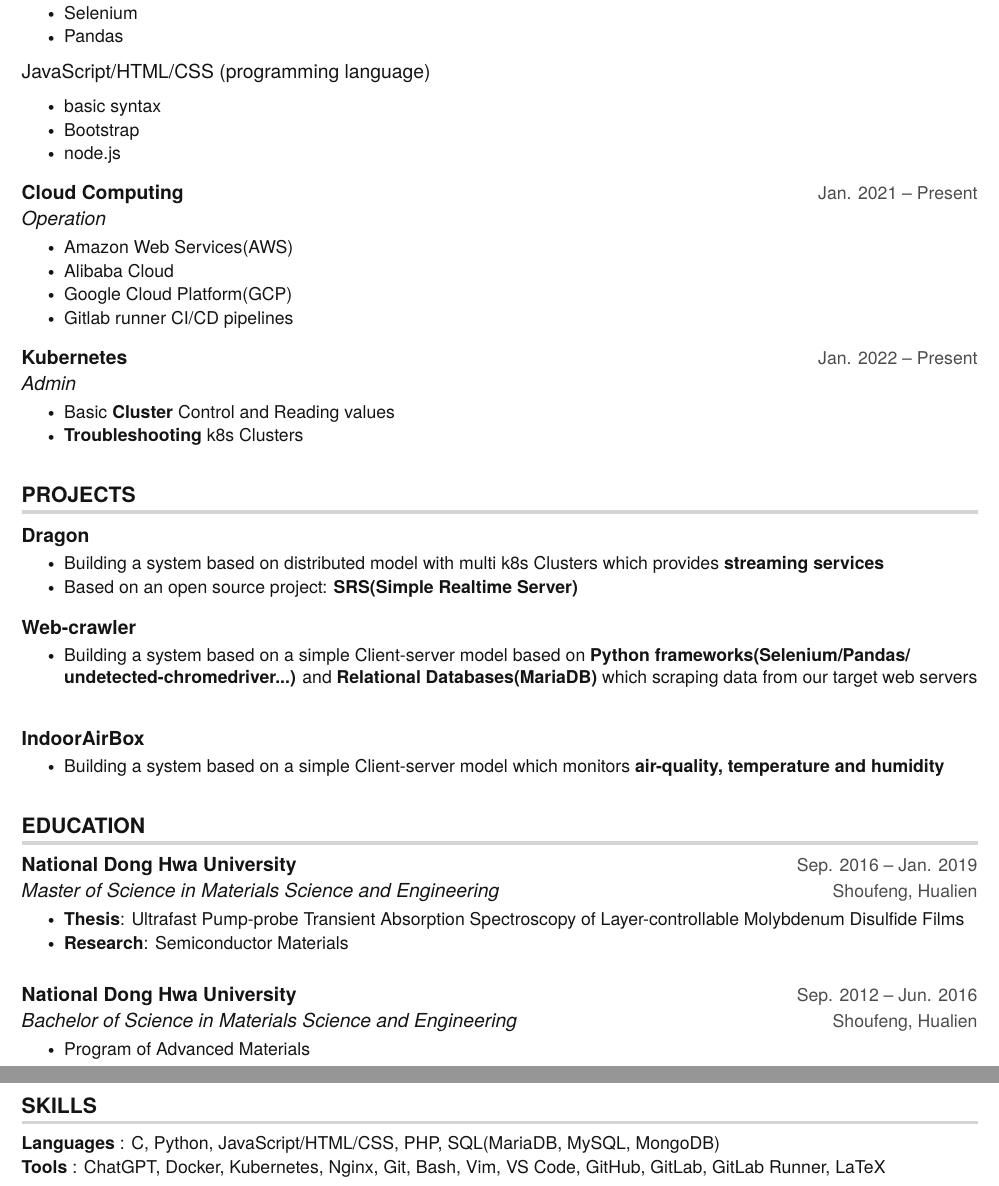
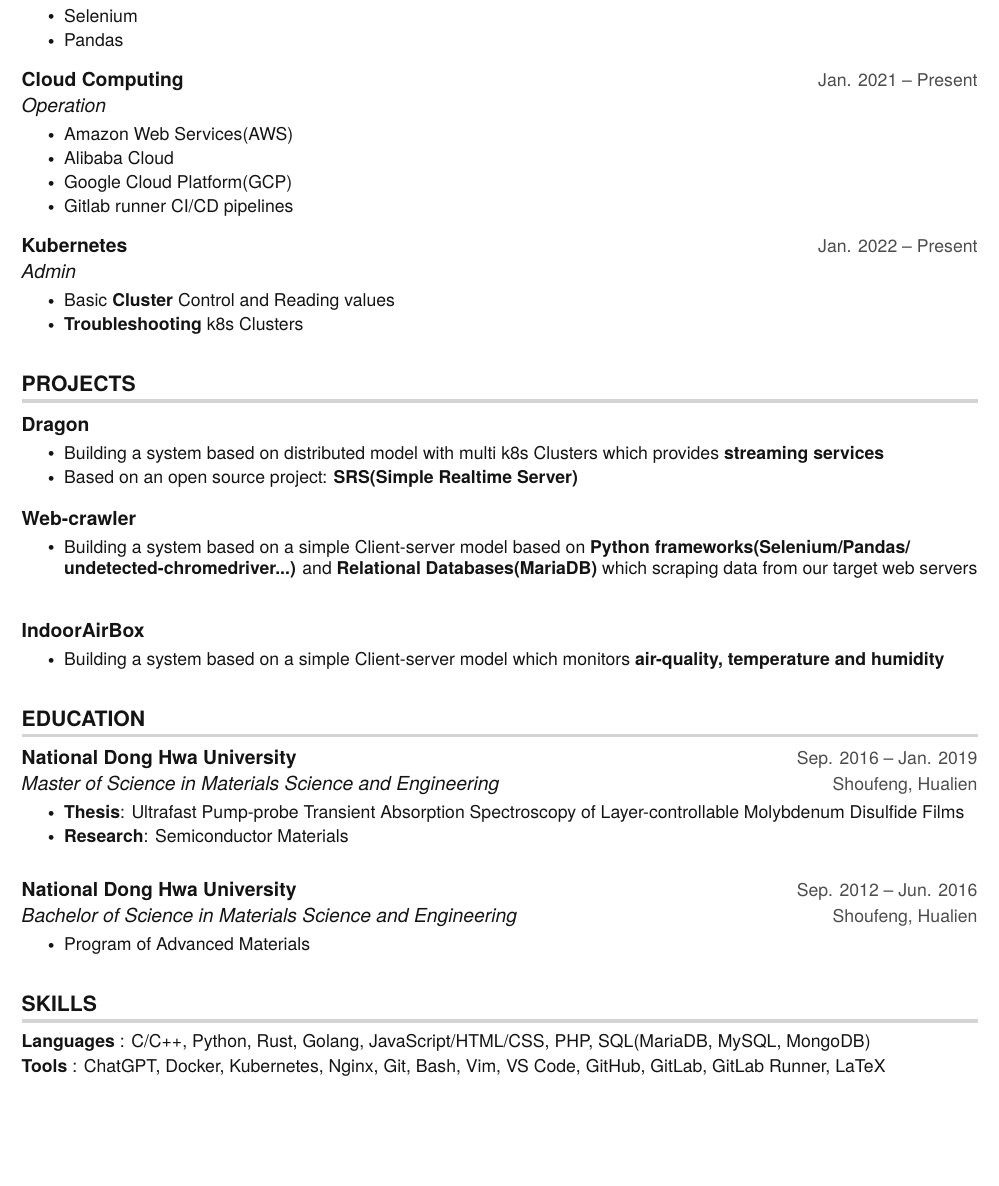
Before and after one commit to hong539/resume, a LaTeX CV (src/yh_resume.tex): two parts of pages 1 and 2 of 2 before the commit and part of the page after it, the two joined at a grey line, cut so that both start at the same text, the shorter picture padded with empty space. Compiled offline with pdfLaTeX.

Commit message:
Up my_resume

```diff
--- a/src/yh_resume.tex
+++ b/src/yh_resume.tex
@@ -153,15 +153,8 @@
   {Coding}{Jan. 2021 -- Present}
   {Python (programming language)}{}
   \resumeItemListStart
-    \resumeItem{basic syntax}
     \resumeItem{Selenium}
     \resumeItem{Pandas}
-  \resumeItemListEnd
-  {JavaScript/HTML/CSS (programming language)}{}
-  \resumeItemListStart
-    \resumeItem{basic syntax}
-    \resumeItem{Bootstrap}
-    \resumeItem{node.js}
   \resumeItemListEnd
 
   \resumeSubheading
@@ -247,7 +240,7 @@
 \section{SKILLS}
  \begin{itemize}[leftmargin=0in, label={}]
     \small{\item{
-     \textbf{Languages} {: C, Python, JavaScript/HTML/CSS, PHP, SQL(MariaDB, MySQL, MongoDB)}\vspace{2pt} \\
+     \textbf{Languages} {: C/C++, Python, Rust, Golang, JavaScript/HTML/CSS, PHP, SQL(MariaDB, MySQL, MongoDB)}\vspace{2pt} \\
      \textbf{Tools}     {: ChatGPT, Docker, Kubernetes, Nginx, Git, Bash, Vim, VS Code, GitHub, GitLab, GitLab Runner, LaTeX}
     }}
  \end{itemize}
```
Also changed, not shown: src/yh_resume.pdf, 6 other files.
